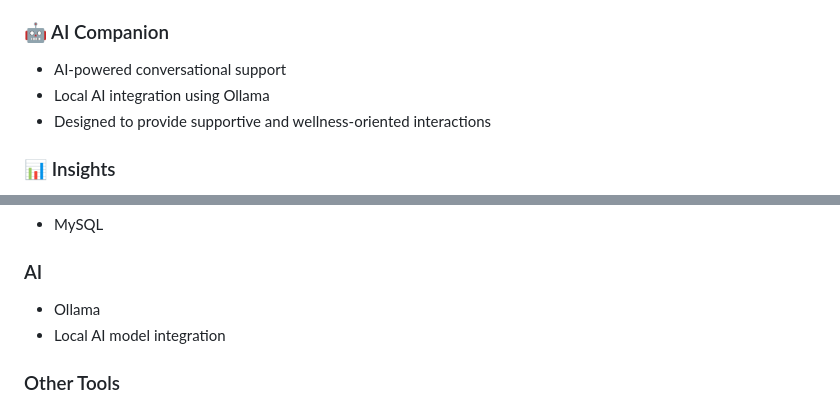
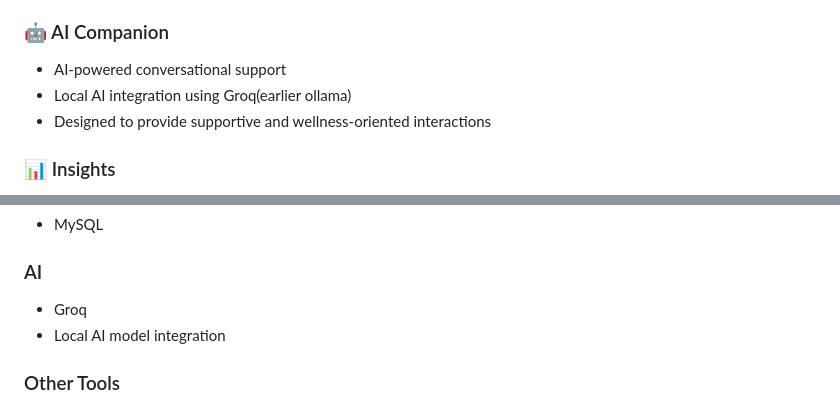
Before and after one commit to Monali294/Serenity, a Markdown page: README.md, 2 parts joined by grey strips. GitHub-like rendering.

Commit message:
Replace 'Ollama' with 'Groq' in README
Updated references from 'Ollama' to 'Groq' in the README.

```diff
--- a/README.md
+++ b/README.md
@@ -48,7 +48,7 @@ Serenity is a web-based mental wellness and self-care application designed to he
 ### 🤖 AI Companion
 
 * AI-powered conversational support
-* Local AI integration using Ollama
+* Local AI integration using Groq(earlier ollama)
 * Designed to provide supportive and wellness-oriented interactions
 
 ### 📊 Insights
@@ -84,7 +84,7 @@ Serenity is a web-based mental wellness and self-care application designed to he
 
 ### AI
 
-* Ollama
+* Groq
 * Local AI model integration
 
 ### Other Tools
```
